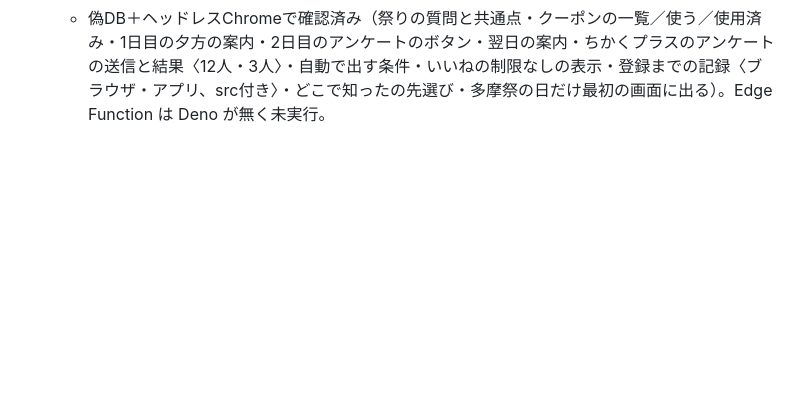
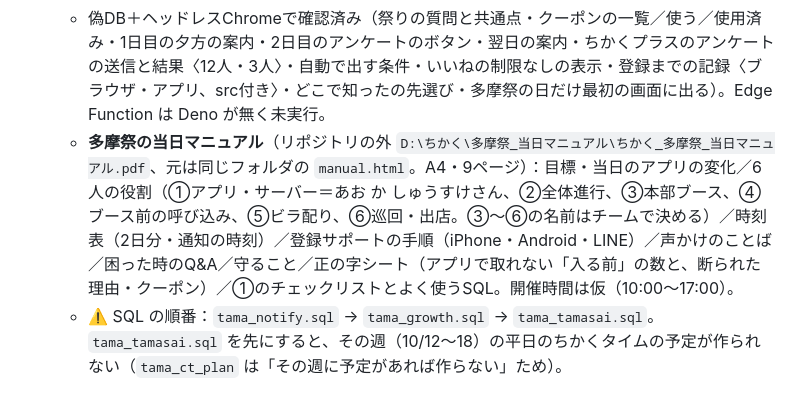
Before and after one commit to yamamoto0728/-, a Markdown page: CLAUDE.md, the part around the change. Rendered like a GitHub page; blank space fills up the shorter version.

Commit message:
作業記録：多摩祭の当日マニュアルと SQL の順番
Co-Authored-By: Claude Opus 5.5 <noreply@anthropic.com>

```diff
--- a/CLAUDE.md
+++ b/CLAUDE.md
@@ -419,3 +419,5 @@ PR作成には `gh` CLI のログインが必要。**2026-08-02時点で認証
   - **多摩祭モード**（`tama/tamasai.js` に設定をまとめた。Edge Function も本番のURLから読む）：④**祭りの共通点の質問**（授業の代わり。「食べたいもの」「楽しみなこと」をカードで1タップずつ。`fes_attrs.fes26q`、同じ答えの人は多摩祭の日だけ共通点。「まだ決めてない」は数えない）。⑤**昼と夕方のちかくタイム**（17・18日の12:30・15:30。祭りのお題4問は SQL で予定に入れる。土日も送るよう `tama-remind` を変えた）。⑥**1日目18:30「今日は◯人とすれ違いました」通知**＋1日目15時からカードに「明日も開いてね・今日すれ違った◯人にもう一度会えるかも」。⑦**閉会前のアンケート**（2日目15時からカードにボタン、16:00と翌日18:00に通知。押した人には出さない `fes26sv`）。⑧**出店のクーポン**（`tama_booths` の coupon。カードの「🎟 出店のクーポン」→ お店で見せる → お店の人が「使いました」〈お会計は任意〉→ `tama_coupon_uses`、1出店1人1回。出店は運営が SQL か Table Editor で入れる。緯度経度は任意）。⑨**最初の2画面（ホーム画面に追加の案内・ようこそ）に「多摩祭の日のちかく」**（話しかけなくても楽しめること）。新しい通知の種類「🎪 多摩祭のお知らせ」（通知の種類でオフにできる）。多摩祭の日の自動の通知は1日3通まで。
   - **データ**：`supabase/tama_tamasai_report.sql`（多摩祭の数字12個：参加・初めて・2日とも・翌週も、登録までの人数・QRごと・どこで知った、すれ違い、いいね・友達、ちかくタイム、祭りの質問、クーポンの数と金額、通知の開いた割合、バッジ、アンケート）。
   - 偽DB＋ヘッドレスChromeで確認済み（祭りの質問と共通点・クーポンの一覧／使う／使用済み・1日目の夕方の案内・2日目のアンケートのボタン・翌日の案内・ちかくプラスのアンケートの送信と結果〈12人・3人〉・自動で出す条件・いいねの制限なしの表示・登録までの記録〈ブラウザ・アプリ、src付き〉・どこで知ったの先選び・多摩祭の日だけ最初の画面に出る）。Edge Function は Deno が無く未実行。
+  - **多摩祭の当日マニュアル**（リポジトリの外 `D:\ちかく\多摩祭_当日マニュアル\ちかく_多摩祭_当日マニュアル.pdf`、元は同じフォルダの `manual.html`。A4・9ページ）：目標・当日のアプリの変化／6人の役割（①アプリ・サーバー＝あお か しゅうすけさん、②全体進行、③本部ブース、④ブース前の呼び込み、⑤ビラ配り、⑥巡回・出店。③〜⑥の名前はチームで決める）／時刻表（2日分・通知の時刻）／登録サポートの手順（iPhone・Android・LINE）／声かけのことば／困った時のQ&A／守ること／正の字シート（アプリで取れない「入る前」の数と、断られた理由・クーポン）／①のチェックリストとよく使うSQL。開催時間は仮（10:00〜17:00）。
+  - ⚠️ SQL の順番：`tama_notify.sql` → `tama_growth.sql` → `tama_tamasai.sql`。`tama_tamasai.sql` を先にすると、その週（10/12〜18）の平日のちかくタイムの予定が作られない（`tama_ct_plan` は「その週に予定があれば作らない」ため）。
```
